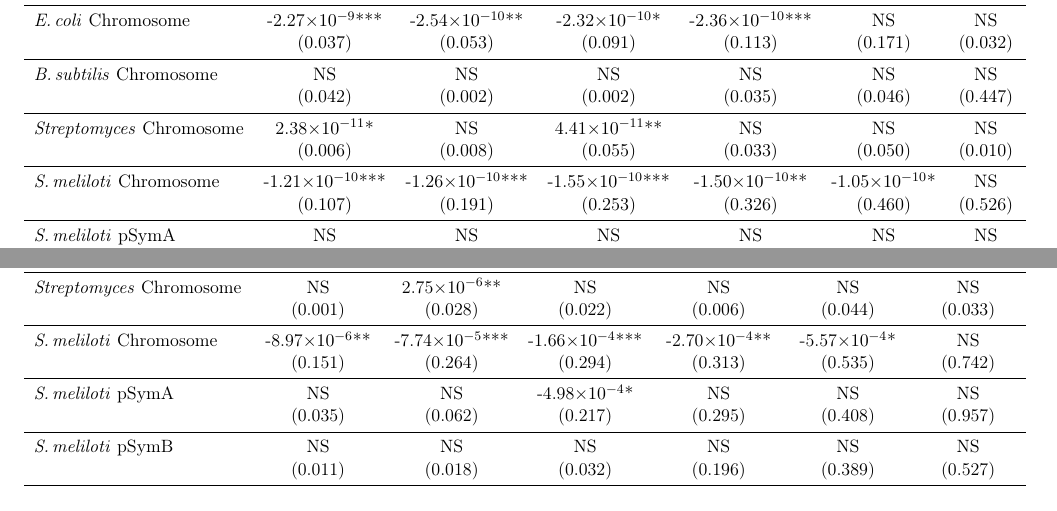
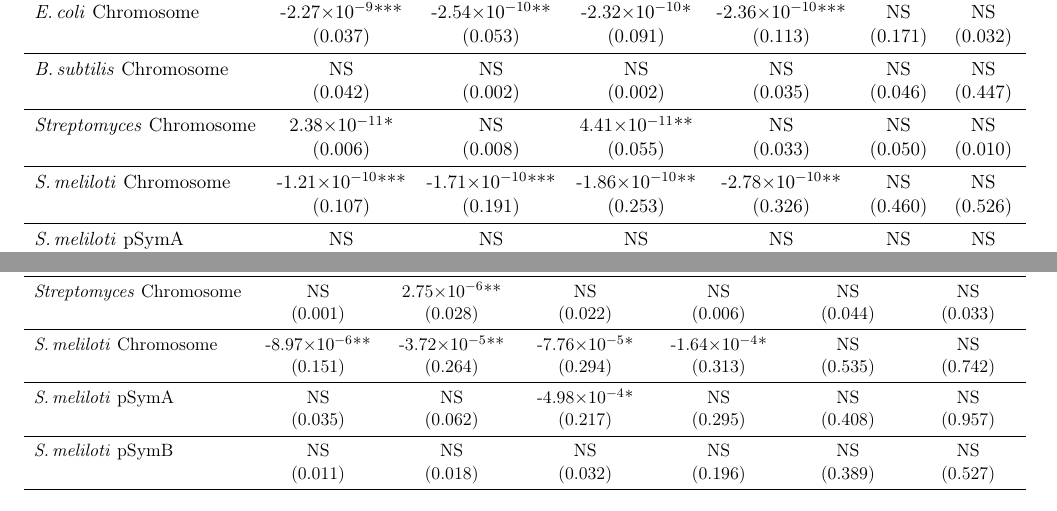
Before and after one commit to dlato/Location_of_Substitutions_and_Bacterial_Arrangements, a LaTeX document (Supplementary_Material/Revisions1_Supplementary_file_Lato_Golding_Location_of_Substitutions.tex): two parts of pages 18 and 19 of 29, joined at a grey line, cut so that both start at the same text. Compiled offline with pdfLaTeX.

Commit message:
sinoC window results (raxml tree)

```diff
--- a/Supplementary_Material/Revisions1_Supplementary_file_Lato_Golding_Location_of_Substitutions.tex
+++ b/Supplementary_Material/Revisions1_Supplementary_file_Lato_Golding_Location_of_Substitutions.tex
@@ -667,7 +667,7 @@ It is segments like these that are resulting in the appearance of extremely high
 			\strep Chromosome &  2.38\e{-11}* & NS & 4.41\e{-11}** & NS & NS & NS\\
 			& (0.006)& (0.008) & (0.055) & (0.033) & (0.050) & (0.010)\\
 			\midrule
-			\smel Chromosome &  -1.21\e{-10}*** & -1.26\e{-10}*** & -1.55\e{-10}*** & -1.50\e{-10}** & -1.05\e{-10}* & NS\\
+			\smel Chromosome &  -1.21\e{-10}*** & -1.71\e{-10}*** & -1.86\e{-10}** & -2.78\e{-10}** & NS & NS\\
 			& (0.107) & (0.191) & (0.253) &(0.326) & (0.460) & (0.526)\\
 			\midrule
 			\smel \pa &  NS & NS & NS & NS & NS & NS\\
@@ -703,7 +703,7 @@ It is segments like these that are resulting in the appearance of extremely high
 			\strep Chromosome &  NS& 2.75\e{-6}** & NS & NS & NS & NS\\
 			& (0.001) & (0.028) & (0.022) & (0.006) & (0.044) & (0.033)\\
 			\midrule
-			\smel Chromosome &  -8.97\e{-6}**& -7.74\e{-5}*** & -1.66\e{-4}*** &-2.70\e{-4}** & -5.57\e{-4}* & NS\\
+			\smel Chromosome &  -8.97\e{-6}**& -3.72\e{-5}** & -7.76\e{-5}* &-1.64\e{-4}* & NS & NS\\
 			& (0.151) & (0.264) & (0.294) & (0.313) & (0.535) & (0.742)\\
 			\midrule
 			\smel \pa & NS& NS & -4.98\e{-4}* & NS & NS & NS\\
```
Also changed, not shown: 3 other files.
